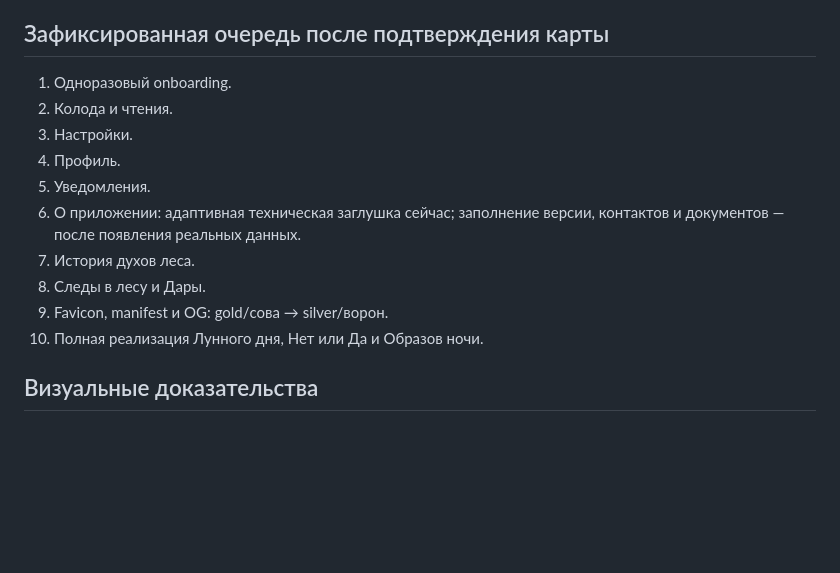
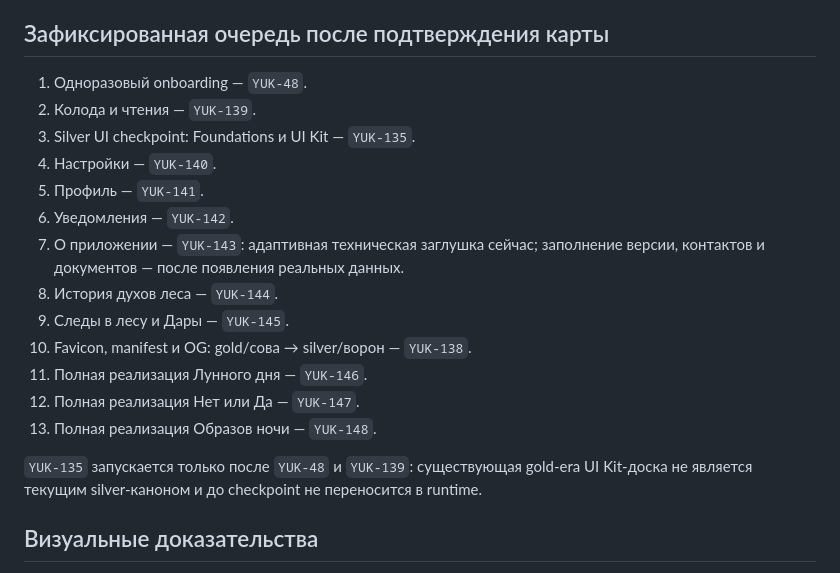
Before and after one commit to YukiSakura13/WYRD, a Markdown page: docs/PRODUCT_SURFACE_MAP.md, the part around the change. GitHub-like rendering; blank space fills up the shorter version.

Commit message:
docs: link surface map to Linear plan

```diff
--- a/docs/PRODUCT_SURFACE_MAP.md
+++ b/docs/PRODUCT_SURFACE_MAP.md
@@ -78,16 +78,21 @@
 
 ## Зафиксированная очередь после подтверждения карты
 
-1. Одноразовый onboarding.
-2. Колода и чтения.
-3. Настройки.
-4. Профиль.
-5. Уведомления.
-6. О приложении: адаптивная техническая заглушка сейчас; заполнение версии, контактов и документов — после появления реальных данных.
-7. История духов леса.
-8. Следы в лесу и Дары.
-9. Favicon, manifest и OG: gold/сова → silver/ворон.
-10. Полная реализация Лунного дня, Нет или Да и Образов ночи.
+1. Одноразовый onboarding — `YUK-48`.
+2. Колода и чтения — `YUK-139`.
+3. Silver UI checkpoint: Foundations и UI Kit — `YUK-135`.
+4. Настройки — `YUK-140`.
+5. Профиль — `YUK-141`.
+6. Уведомления — `YUK-142`.
+7. О приложении — `YUK-143`: адаптивная техническая заглушка сейчас; заполнение версии, контактов и документов — после появления реальных данных.
+8. История духов леса — `YUK-144`.
+9. Следы в лесу и Дары — `YUK-145`.
+10. Favicon, manifest и OG: gold/сова → silver/ворон — `YUK-138`.
+11. Полная реализация Лунного дня — `YUK-146`.
+12. Полная реализация Нет или Да — `YUK-147`.
+13. Полная реализация Образов ночи — `YUK-148`.
+
+`YUK-135` запускается только после `YUK-48` и `YUK-139`: существующая gold-era UI Kit-доска не является текущим silver-каноном и до checkpoint не переносится в runtime.
 
 ## Визуальные доказательства
 
```
